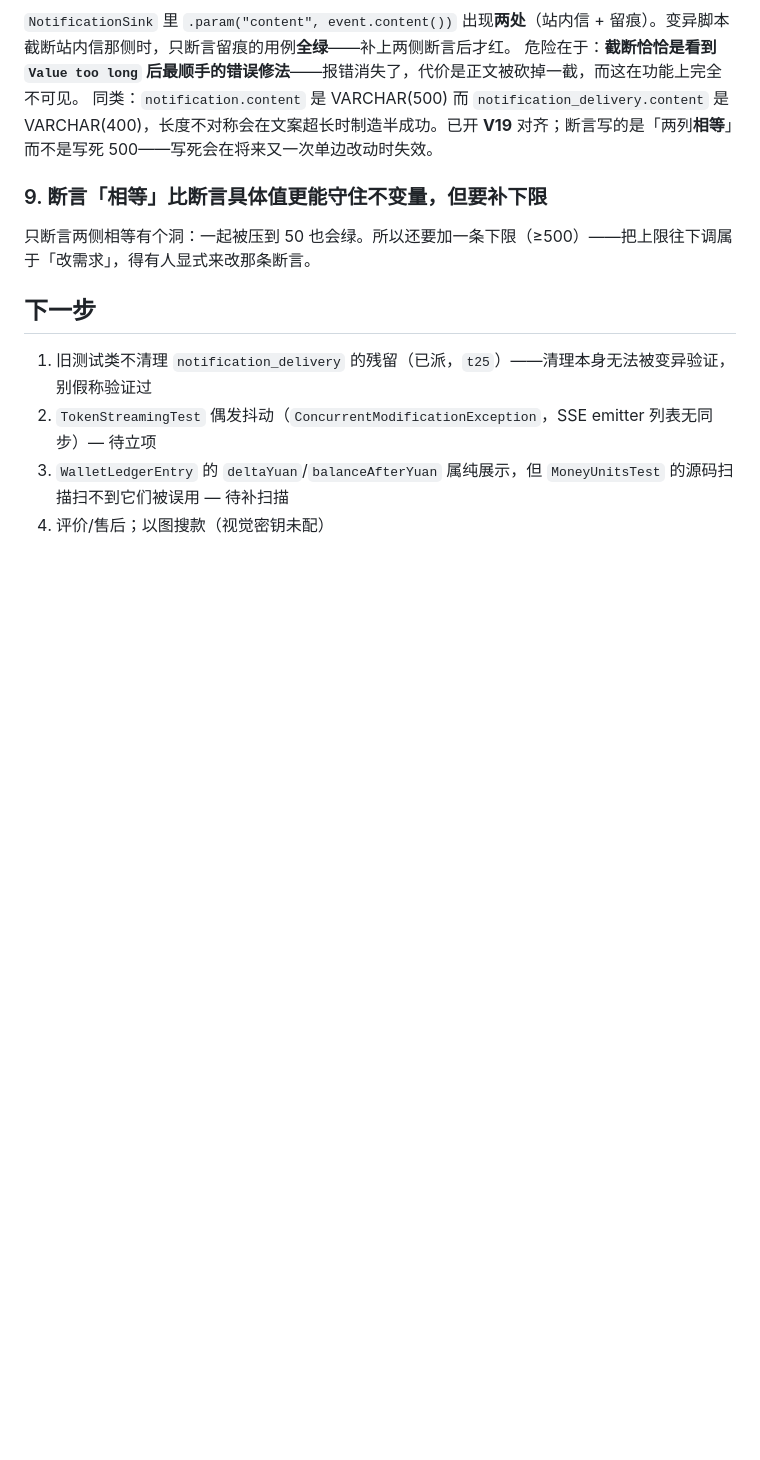
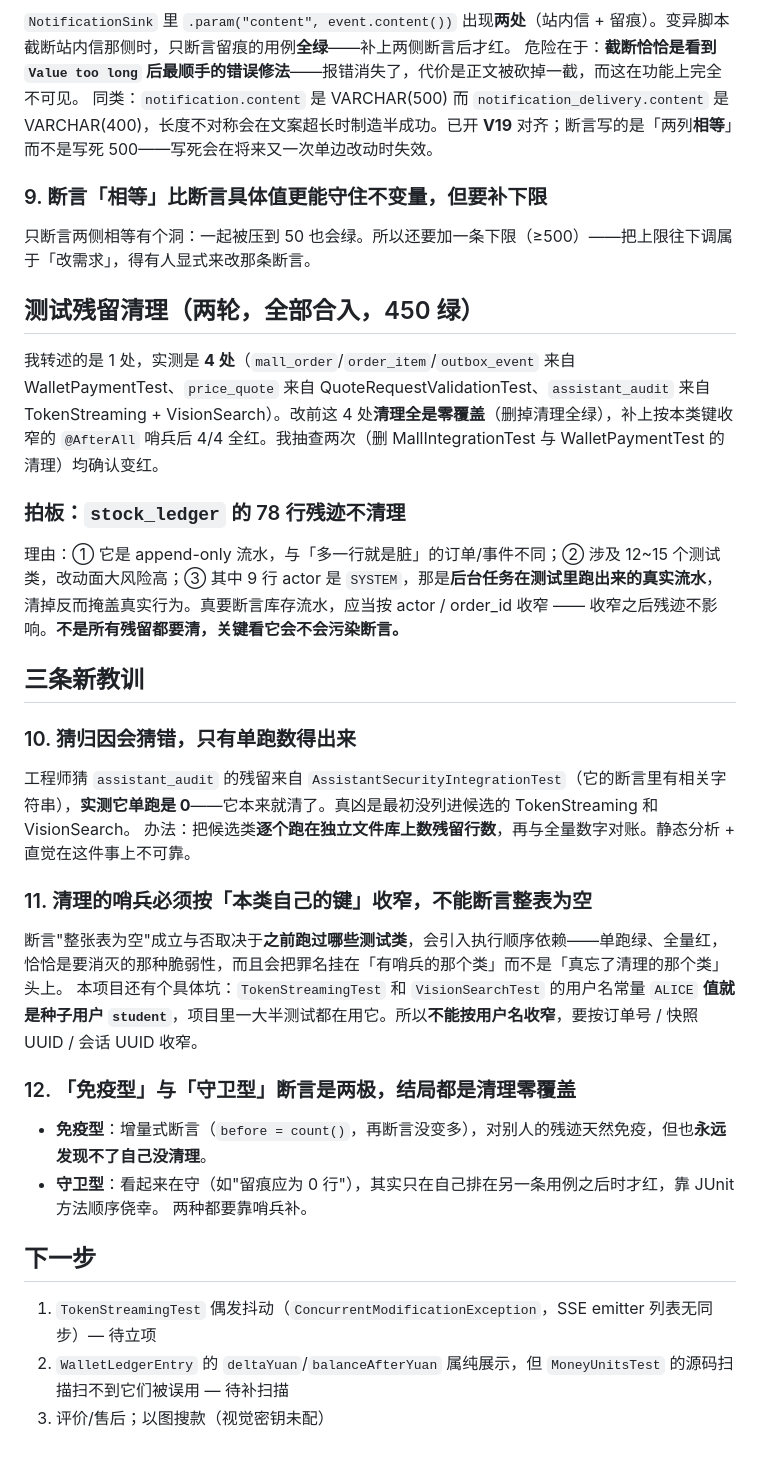
Before and after one commit to xyh-1723/shopping-web, a Markdown page: .workbuddy/memory/2026-10-18.md, the part around the change. GitHub-like rendering; blank space fills up the shorter version.

Commit message:
docs(memory): 残留清理两轮完成，记录 stock_ledger 不清理的拍板与三条新教训（猜归因会错、哨兵按本类键收窄、免疫型与守卫型同归零覆盖）

```diff
--- a/.workbuddy/memory/2026-10-18.md
+++ b/.workbuddy/memory/2026-10-18.md
@@ -187,9 +187,30 @@
 ### 9. 断言「相等」比断言具体值更能守住不变量，但要补下限
 只断言两侧相等有个洞：一起被压到 50 也会绿。所以还要加一条下限（≥500）——把上限往下调属于「改需求」，得有人显式来改那条断言。
 
+## 测试残留清理（两轮，全部合入，450 绿）
+
+我转述的是 1 处，实测是 **4 处**（`mall_order`/`order_item`/`outbox_event` 来自 WalletPaymentTest、`price_quote` 来自 QuoteRequestValidationTest、`assistant_audit` 来自 TokenStreaming + VisionSearch）。改前这 4 处**清理全是零覆盖**（删掉清理全绿），补上按本类键收窄的 `@AfterAll` 哨兵后 4/4 全红。我抽查两次（删 MallIntegrationTest 与 WalletPaymentTest 的清理）均确认变红。
+
+### 拍板：`stock_ledger` 的 78 行残迹**不清理**
+理由：① 它是 append-only 流水，与「多一行就是脏」的订单/事件不同；② 涉及 12~15 个测试类，改动面大风险高；③ 其中 9 行 actor 是 `SYSTEM`，那是**后台任务在测试里跑出来的真实流水**，清掉反而掩盖真实行为。真要断言库存流水，应当按 actor / order_id 收窄 —— 收窄之后残迹不影响。**不是所有残留都要清，关键看它会不会污染断言。**
+
+## 三条新教训
+
+### 10. 猜归因会猜错，只有单跑数得出来
+工程师猜 `assistant_audit` 的残留来自 `AssistantSecurityIntegrationTest`（它的断言里有相关字符串），**实测它单跑是 0**——它本来就清了。真凶是最初没列进候选的 TokenStreaming 和 VisionSearch。
+办法：把候选类**逐个跑在独立文件库上数残留行数**，再与全量数字对账。静态分析 + 直觉在这件事上不可靠。
+
+### 11. 清理的哨兵必须按「本类自己的键」收窄，不能断言整表为空
+断言"整张表为空"成立与否取决于**之前跑过哪些测试类**，会引入执行顺序依赖——单跑绿、全量红，恰恰是要消灭的那种脆弱性，而且会把罪名挂在「有哨兵的那个类」而不是「真忘了清理的那个类」头上。
+本项目还有个具体坑：`TokenStreamingTest` 和 `VisionSearchTest` 的用户名常量 `ALICE` **值就是种子用户 `student`**，项目里一大半测试都在用它。所以**不能按用户名收窄**，要按订单号 / 快照 UUID / 会话 UUID 收窄。
+
+### 12. 「免疫型」与「守卫型」断言是两极，结局都是清理零覆盖
+- **免疫型**：增量式断言（`before = count()`，再断言没变多），对别人的残迹天然免疫，但也**永远发现不了自己没清理**。
+- **守卫型**：看起来在守（如"留痕应为 0 行"），其实只在自己排在另一条用例之后时才红，靠 JUnit 方法顺序侥幸。
+两种都要靠哨兵补。
+
 ## 下一步
 
-1. 旧测试类不清理 `notification_delivery` 的残留（已派，`t25`）——清理本身无法被变异验证，别假称验证过
-2. `TokenStreamingTest` 偶发抖动（`ConcurrentModificationException`，SSE emitter 列表无同步）— 待立项
-3. `WalletLedgerEntry` 的 `deltaYuan`/`balanceAfterYuan` 属纯展示，但 `MoneyUnitsTest` 的源码扫描扫不到它们被误用 — 待补扫描
-4. 评价/售后；以图搜款（视觉密钥未配）
+1. `TokenStreamingTest` 偶发抖动（`ConcurrentModificationException`，SSE emitter 列表无同步）— 待立项
+2. `WalletLedgerEntry` 的 `deltaYuan`/`balanceAfterYuan` 属纯展示，但 `MoneyUnitsTest` 的源码扫描扫不到它们被误用 — 待补扫描
+3. 评价/售后；以图搜款（视觉密钥未配）
```
